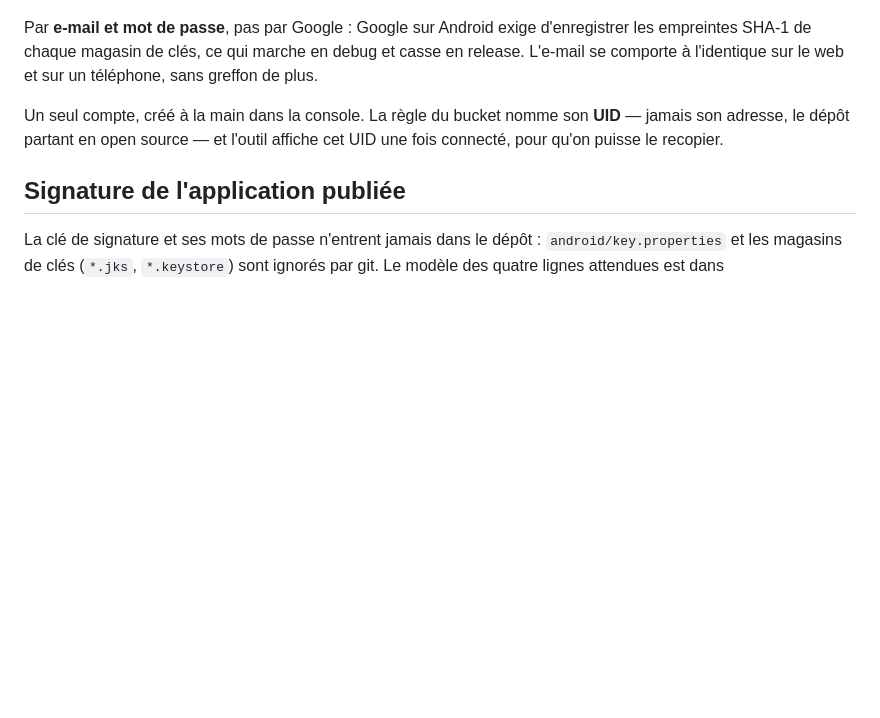
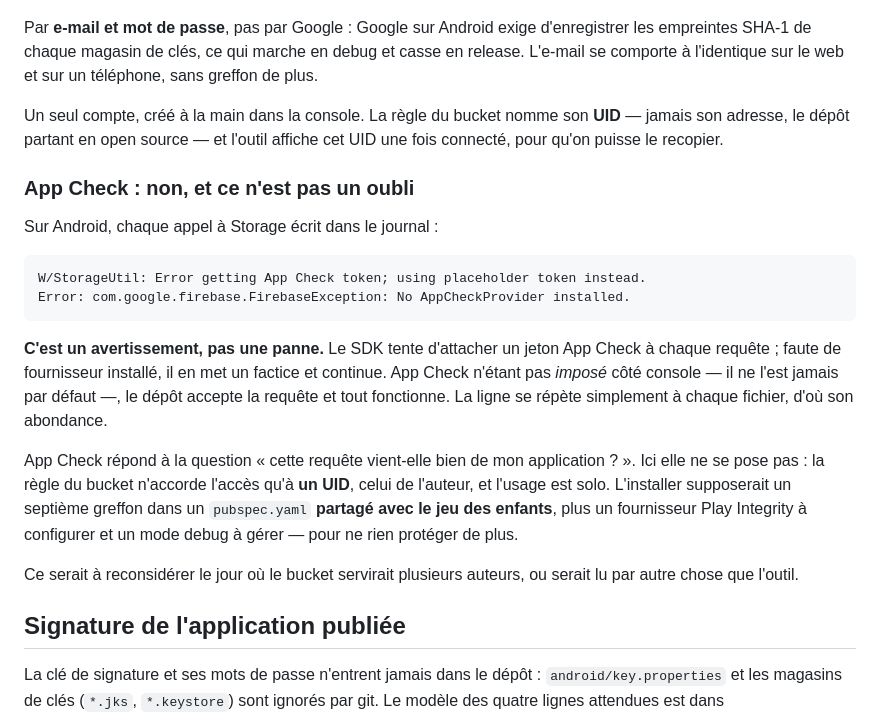
Before and after one commit to Narya-Bordeaux/lecture, a Markdown page: docs/Noms_et_identifiants.md, the part around the change. Drawn GitHub-style; blank space fills up the shorter version.

````diff
--- a/docs/Noms_et_identifiants.md
+++ b/docs/Noms_et_identifiants.md
@@ -148,6 +148,31 @@ Un seul compte, créé à la main dans la console. La règle du bucket nomme son
 **UID** — jamais son adresse, le dépôt partant en open source — et l'outil
 affiche cet UID une fois connecté, pour qu'on puisse le recopier.
 
+### App Check : non, et ce n'est pas un oubli
+
+Sur Android, chaque appel à Storage écrit dans le journal :
+
+```
+W/StorageUtil: Error getting App Check token; using placeholder token instead.
+Error: com.google.firebase.FirebaseException: No AppCheckProvider installed.
+```
+
+**C'est un avertissement, pas une panne.** Le SDK tente d'attacher un jeton App
+Check à chaque requête ; faute de fournisseur installé, il en met un factice et
+continue. App Check n'étant pas *imposé* côté console — il ne l'est jamais par
+défaut —, le dépôt accepte la requête et tout fonctionne. La ligne se répète
+simplement à chaque fichier, d'où son abondance.
+
+App Check répond à la question « cette requête vient-elle bien de mon
+application ? ». Ici elle ne se pose pas : la règle du bucket n'accorde l'accès
+qu'à **un UID**, celui de l'auteur, et l'usage est solo. L'installer
+supposerait un septième greffon dans un `pubspec.yaml` **partagé avec le jeu
+des enfants**, plus un fournisseur Play Integrity à configurer et un mode debug
+à gérer — pour ne rien protéger de plus.
+
+Ce serait à reconsidérer le jour où le bucket servirait plusieurs auteurs, ou
+serait lu par autre chose que l'outil.
+
 ## Signature de l'application publiée
 
 La clé de signature et ses mots de passe n'entrent jamais dans le dépôt :
````
Also changed, not shown: docs/TODO.md (+3 -7 lines), docs/current.md (+14 -10 lines).
